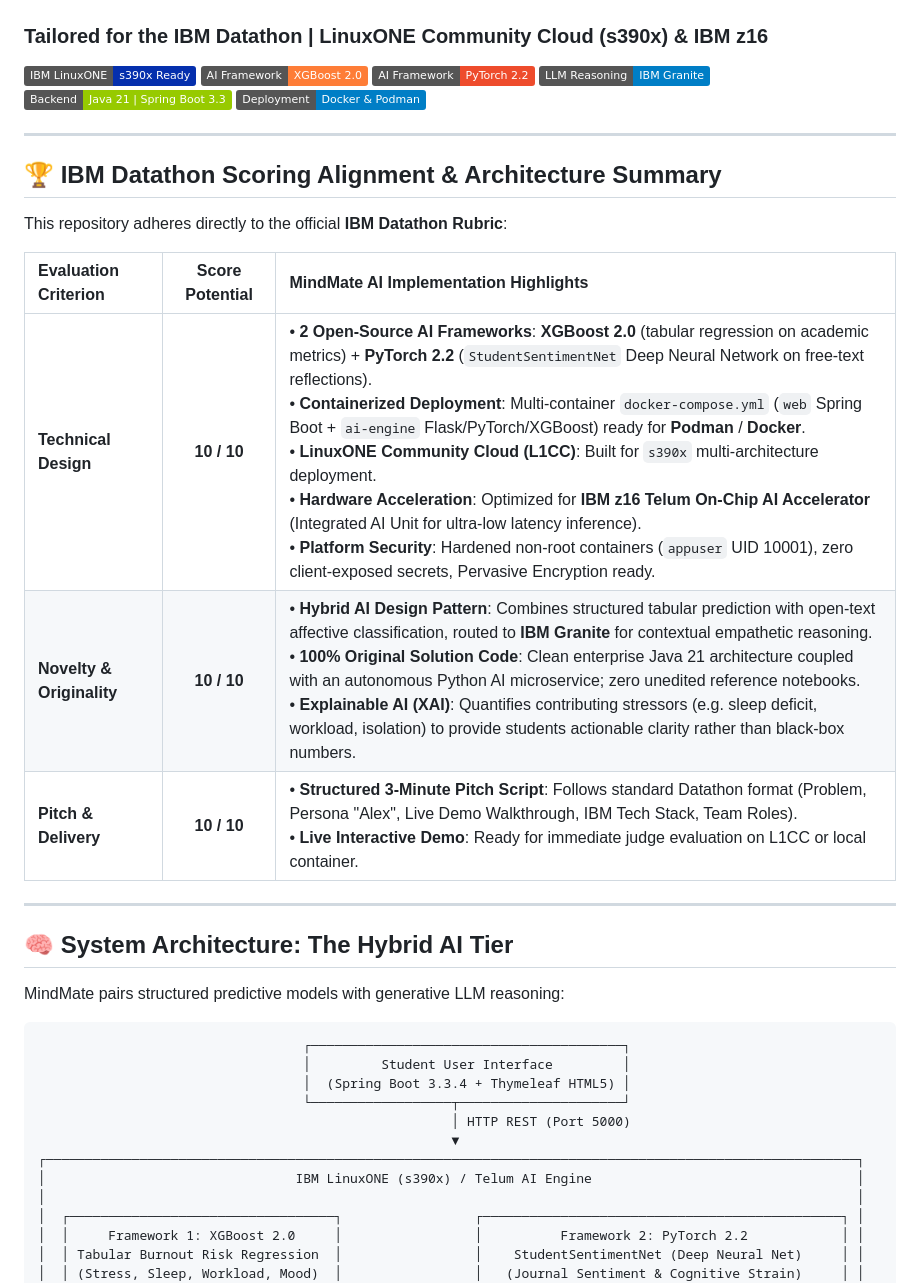
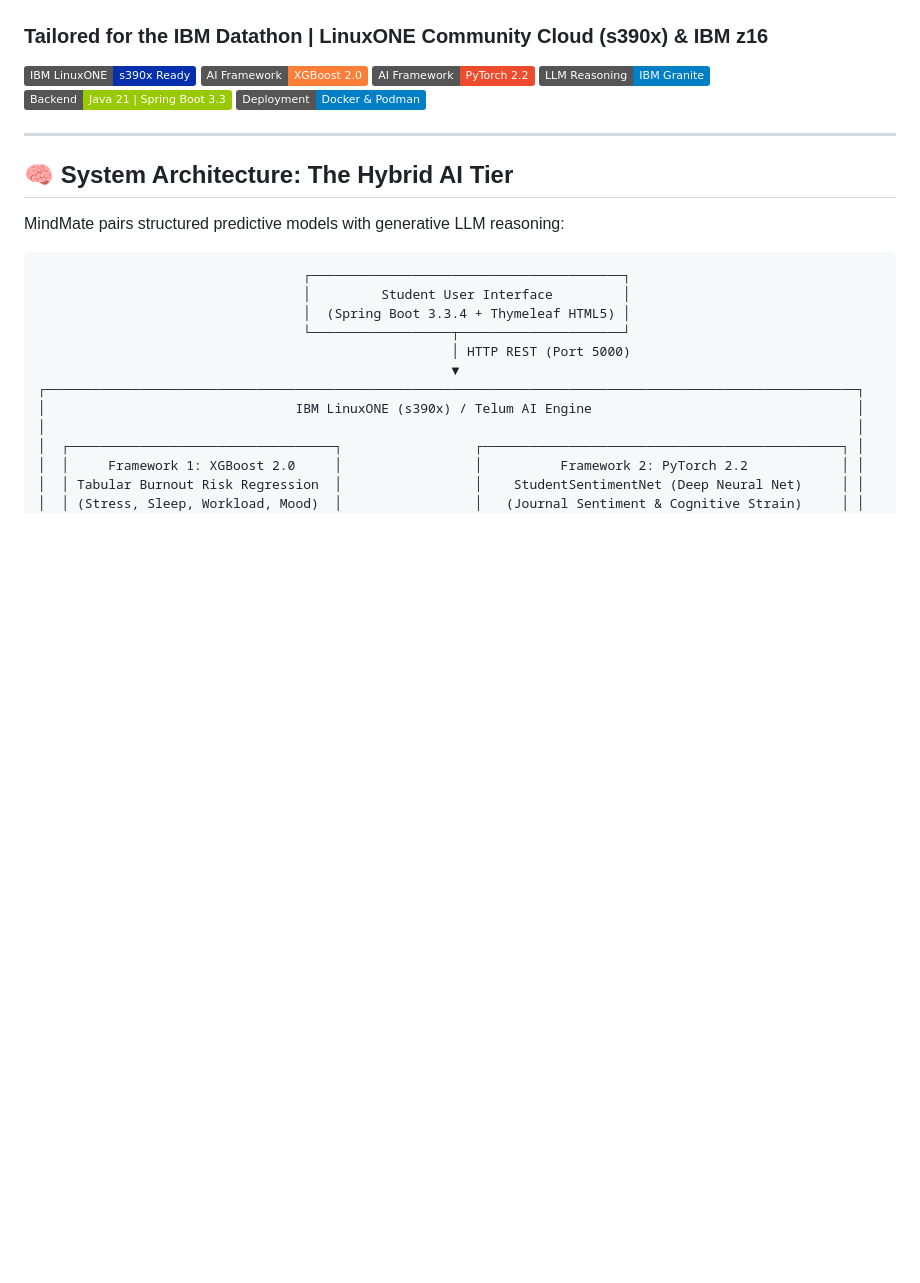
Before and after one commit to rishikaraov027-dot/MindMate, a Markdown page: README.md, the part around the change. GitHub-like rendering; badges without logos; blank space fills up the shorter version.

```diff
--- a/README.md
+++ b/README.md
@@ -7,18 +7,6 @@
 [![LLM Reasoning](https://img.shields.io/badge/LLM%20Reasoning-IBM%20Granite-blue?logo=ibm)](https://www.ibm.com/granite)
 [![Backend](https://img.shields.io/badge/Backend-Java%2021%20%7C%20Spring%20Boot%203.3-green?logo=springboot&logoColor=white)](https://spring.io/projects/spring-boot)
 [![Containerized](https://img.shields.io/badge/Deployment-Docker%20%26%20Podman-blue?logo=docker&logoColor=white)](https://www.docker.com/)
-
----
-
-## 🏆 IBM Datathon Scoring Alignment & Architecture Summary
-
-This repository adheres directly to the official **IBM Datathon Rubric**:
-
-| Evaluation Criterion | Score Potential | MindMate AI Implementation Highlights |
-| :--- | :---: | :--- |
-| **Technical Design** | **10 / 10** | • **2 Open-Source AI Frameworks**: **XGBoost 2.0** (tabular regression on academic metrics) + **PyTorch 2.2** (`StudentSentimentNet` Deep Neural Network on free-text reflections).<br>• **Containerized Deployment**: Multi-container `docker-compose.yml` (`web` Spring Boot + `ai-engine` Flask/PyTorch/XGBoost) ready for **Podman** / **Docker**.<br>• **LinuxONE Community Cloud (L1CC)**: Built for `s390x` multi-architecture deployment.<br>• **Hardware Acceleration**: Optimized for **IBM z16 Telum On-Chip AI Accelerator** (Integrated AI Unit for ultra-low latency inference).<br>• **Platform Security**: Hardened non-root containers (`appuser` UID 10001), zero client-exposed secrets, Pervasive Encryption ready. |
-| **Novelty & Originality** | **10 / 10** | • **Hybrid AI Design Pattern**: Combines structured tabular prediction with open-text affective classification, routed to **IBM Granite** for contextual empathetic reasoning.<br>• **100% Original Solution Code**: Clean enterprise Java 21 architecture coupled with an autonomous Python AI microservice; zero unedited reference notebooks.<br>• **Explainable AI (XAI)**: Quantifies contributing stressors (e.g. sleep deficit, workload, isolation) to provide students actionable clarity rather than black-box numbers. |
-| **Pitch & Delivery** | **10 / 10** | • **Structured 3-Minute Pitch Script**: Follows standard Datathon format (Problem, Persona "Alex", Live Demo Walkthrough, IBM Tech Stack, Team Roles).<br>• **Live Interactive Demo**: Ready for immediate judge evaluation on L1CC or local container. |
 
 ---
 
```
